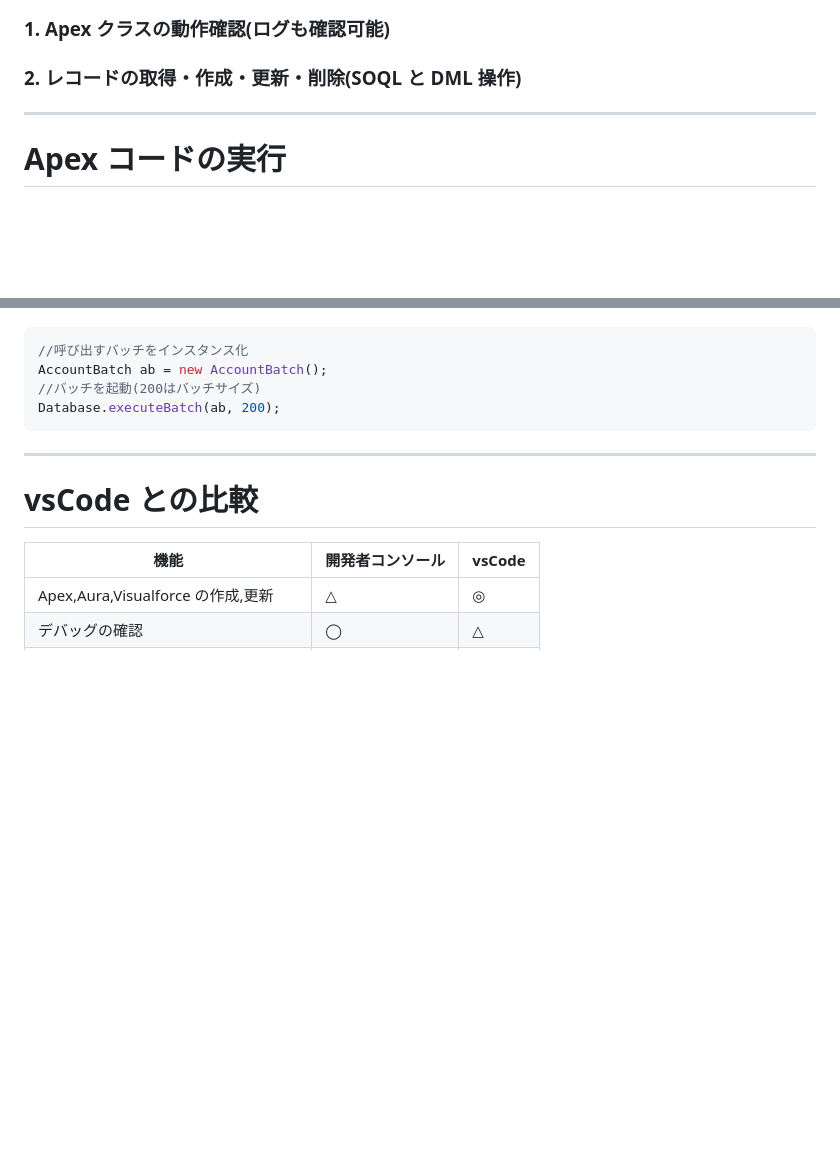
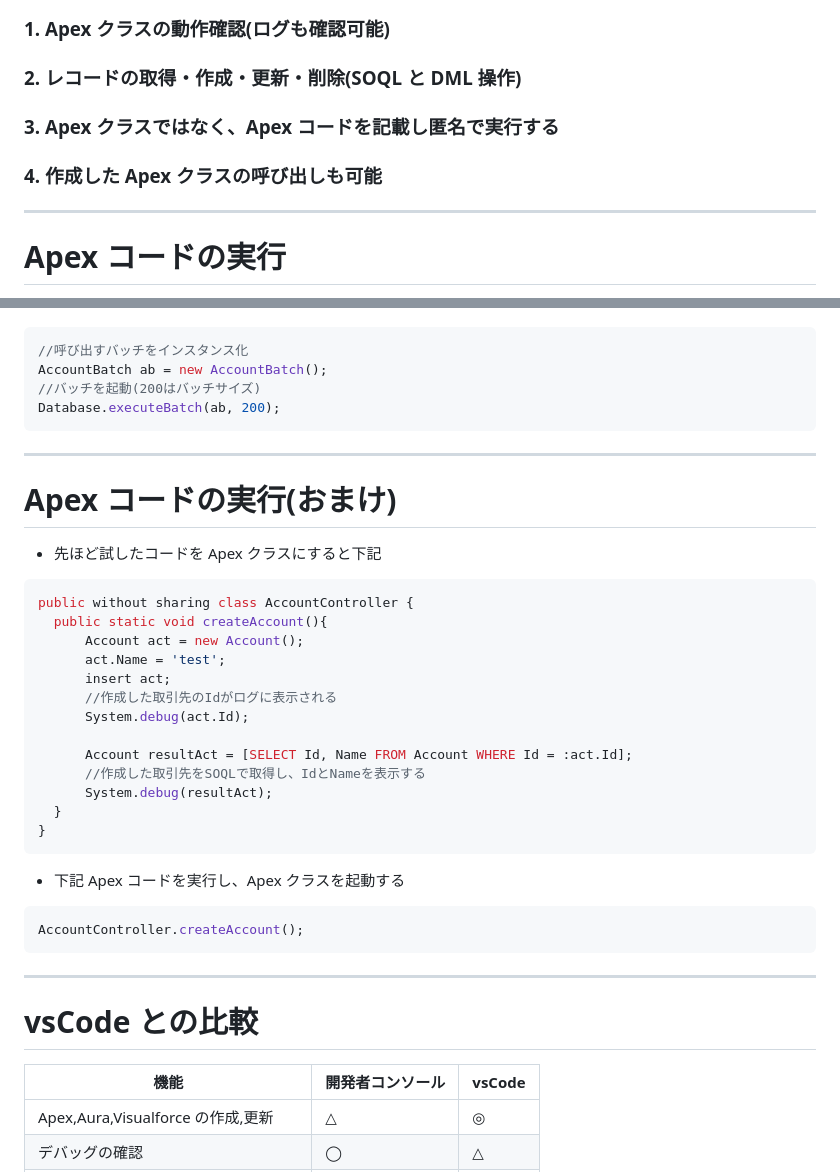
Before and after one commit to tkonishi5515/Developer_Console, a Markdown page: contents/ja/index.md, 2 parts joined by grey strips. Rendered like a GitHub page; blank space fills up the shorter version.

Commit message:
add:ApexコードとApexクラスの違いを追記

````diff
--- a/contents/ja/index.md
+++ b/contents/ja/index.md
@@ -208,6 +208,10 @@ theme: freud
 
 ### 2. レコードの取得・作成・更新・削除(SOQL と DML 操作)
 
+### 3. Apex クラスではなく、Apex コードを記載し匿名で実行する
+
+### 4. 作成した Apex クラスの呼び出しも可能
+
 ---
 
 # Apex コードの実行
@@ -255,6 +259,34 @@ Database.executeBatch(ab, 200);
 
 ---
 
+# Apex コードの実行(おまけ)
+
+- 先ほど試したコードを Apex クラスにすると下記
+
+```java
+public without sharing class AccountController {
+  public static void createAccount(){
+      Account act = new Account();
+      act.Name = 'test';
+      insert act;
+      //作成した取引先のIdがログに表示される
+      System.debug(act.Id);
+
+      Account resultAct = [SELECT Id, Name FROM Account WHERE Id = :act.Id];
+      //作成した取引先をSOQLで取得し、IdとNameを表示する
+      System.debug(resultAct);
+  }
+}
+```
+
+- 下記 Apex コードを実行し、Apex クラスを起動する
+
+```java
+AccountController.createAccount();
+```
+
+---
+
 # vsCode との比較
 
 | 機能                                | 開発者コンソール | vsCode |
````
